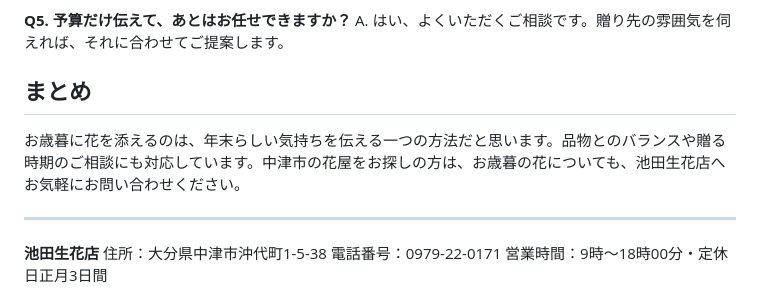
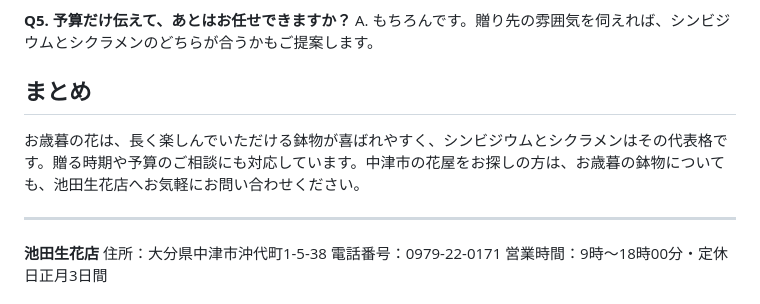
Before and after one commit to lipcream8853-lab/-, a Markdown page: blog/oseibo-hana-erabikata.md, the part around one of its changes. GitHub-like rendering.

Commit message:
Rewrite お歳暮 article around シンビジウム/シクラメン鉢物 (real products)
Co-Authored-By: Claude Sonnet 5 <noreply@anthropic.com>
Claude-Session: https://claude.ai/code/session_018ik8AS13ugVEAiAAATXES9

```diff
--- a/blog/oseibo-hana-erabikata.md
+++ b/blog/oseibo-hana-erabikata.md
@@ -61,9 +61,9 @@ A. 時期によりますが、早めにご相談いただけるほど確実に
 **Q5. 予算だけ伝えて、あとはお任せできますか？**
-A. はい、よくいただくご相談です。贈り先の雰囲気を伺えれば、それに合わせてご提案します。
+A. もちろんです。贈り先の雰囲気を伺えれば、シンビジウムとシクラメンのどちらが合うかもご提案します。
 
 ## まとめ
 
-お歳暮に花を添えるのは、年末らしい気持ちを伝える一つの方法だと思います。品物とのバランスや贈る時期のご相談にも対応しています。中津市の花屋をお探しの方は、お歳暮の花についても、池田生花店へお気軽にお問い合わせください。
+お歳暮の花は、長く楽しんでいただける鉢物が喜ばれやすく、シンビジウムとシクラメンはその代表格です。贈る時期や予算のご相談にも対応しています。中津市の花屋をお探しの方は、お歳暮の鉢物についても、池田生花店へお気軽にお問い合わせください。
 
 ---
 
```
Also changed, not shown: other parts of blog/oseibo-hana-erabikata.md (+32 -32 lines).
